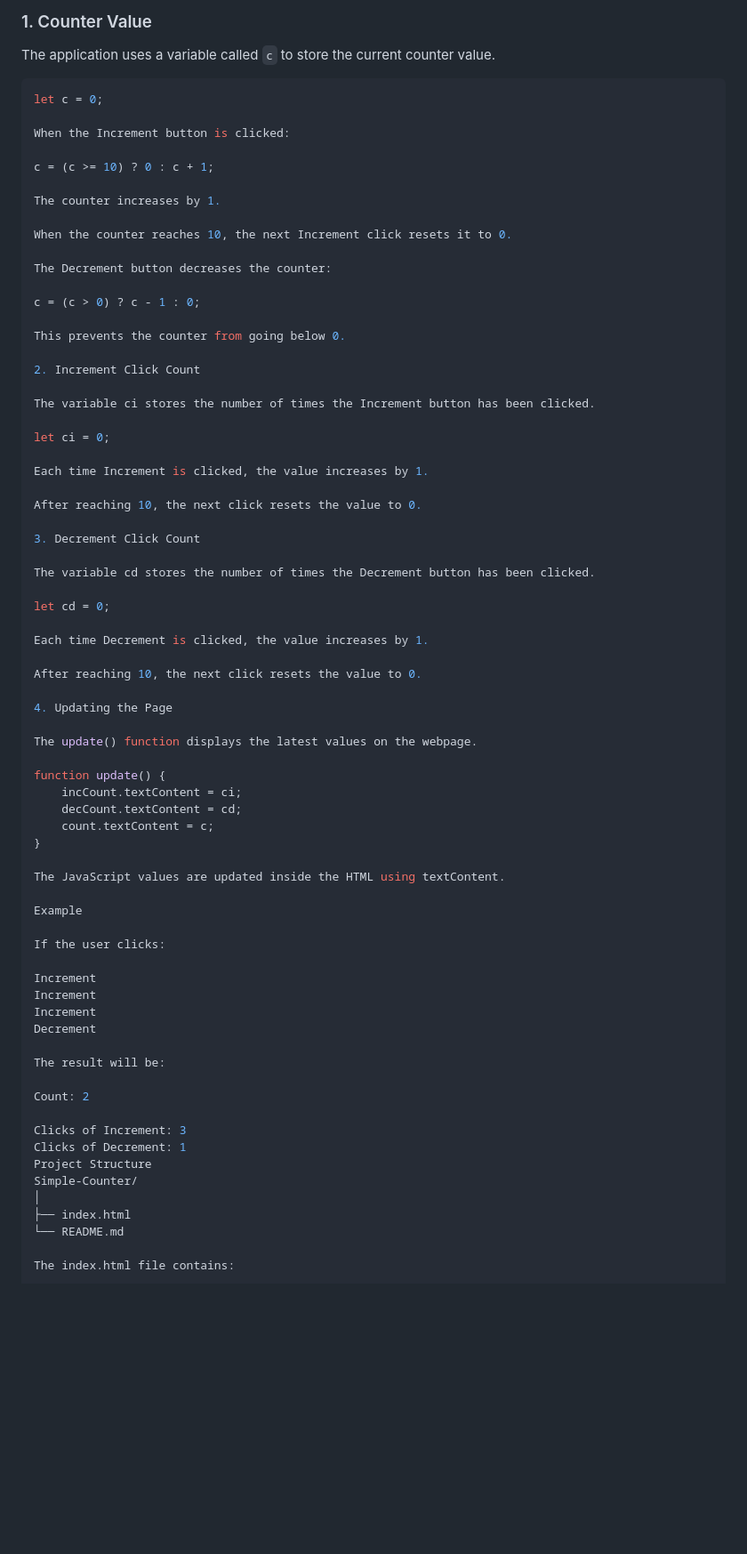
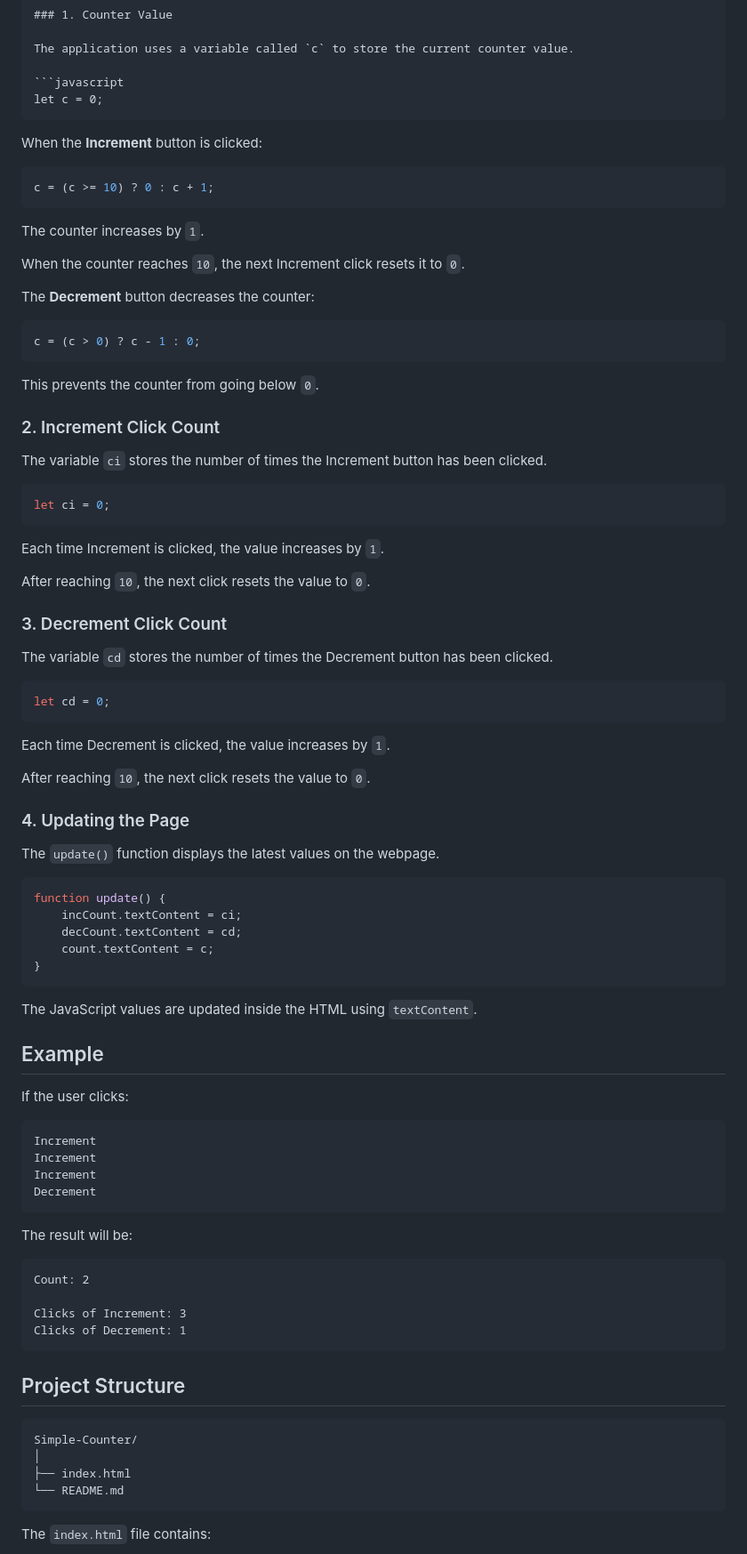
Before and after one commit to TarakSai07/simpleCounter, a Markdown page: README.md, the part around one of its changes. Shown at 89% size. GitHub-like rendering; blank space fills up the shorter version.

`````diff
--- a/README.md
+++ b/README.md
@@ -26,73 +31,92 @@ The application uses a variable called `c` to store the current counter value.
 
 ```javascript
 let c = 0;
+````
 
-When the Increment button is clicked:
+When the **Increment** button is clicked:
 
+```javascript
 c = (c >= 10) ? 0 : c + 1;
+```
 
-The counter increases by 1.
+The counter increases by `1`.
 
-When the counter reaches 10, the next Increment click resets it to 0.
+When the counter reaches `10`, the next Increment click resets it to `0`.
 
-The Decrement button decreases the counter:
+The **Decrement** button decreases the counter:
 
+```javascript
 c = (c > 0) ? c - 1 : 0;
+```
 
-This prevents the counter from going below 0.
+This prevents the counter from going below `0`.
 
-2. Increment Click Count
+### 2. Increment Click Count
 
-The variable ci stores the number of times the Increment button has been clicked.
+The variable `ci` stores the number of times the Increment button has been clicked.
 
+```javascript
 let ci = 0;
+```
 
-Each time Increment is clicked, the value increases by 1.
+Each time Increment is clicked, the value increases by `1`.
 
-After reaching 10, the next click resets the value to 0.
+After reaching `10`, the next click resets the value to `0`.
 
-3. Decrement Click Count
+### 3. Decrement Click Count
 
-The variable cd stores the number of times the Decrement button has been clicked.
+The variable `cd` stores the number of times the Decrement button has been clicked.
 
+```javascript
 let cd = 0;
+```
 
-Each time Decrement is clicked, the value increases by 1.
+Each time Decrement is clicked, the value increases by `1`.
 
-After reaching 10, the next click resets the value to 0.
+After reaching `10`, the next click resets the value to `0`.
 
-4. Updating the Page
+### 4. Updating the Page
 
-The update() function displays the latest values on the webpage.
+The `update()` function displays the latest values on the webpage.
 
+```javascript
 function update() {
     incCount.textContent = ci;
     decCount.textContent = cd;
     count.textContent = c;
 }
+```
 
-The JavaScript values are updated inside the HTML using textContent.
+The JavaScript values are updated inside the HTML using `textContent`.
 
-Example
+## Example
 
 If the user clicks:
 
+```text
 Increment
 Increment
 Increment
 Decrement
+```
 
 The result will be:
 
+```text
 Count: 2
 
 Clicks of Increment: 3
 Clicks of Decrement: 1
-Project Structure
+```
+
+## Project Structure
+
+```text
 Simple-Counter/
 │
 ├── index.html
 └── README.md
+```
 
-The index.html file contains:
+The `index.html` file contains:
 
`````
Also changed, not shown: other parts of README.md (+49 -32 lines).
